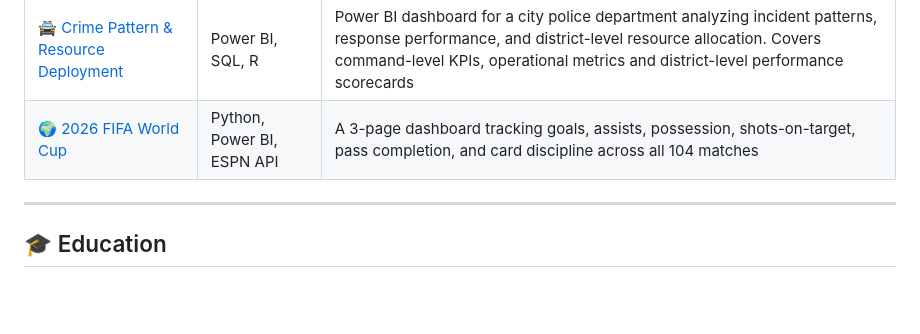
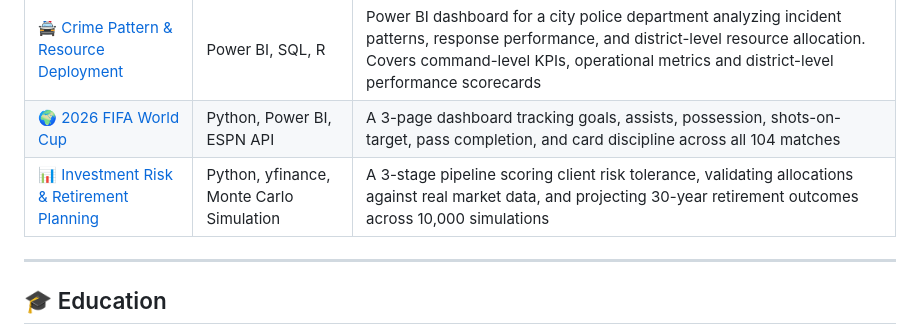
Before and after one commit to NikolasZeiner/NikolasZeiner, a Markdown page: README.md, the part around the change. GitHub-like rendering; blank space fills up the shorter version.

```diff
--- a/README.md
+++ b/README.md
@@ -32,6 +32,7 @@ I build end-to-end analytics solutions using Python, SQL, R, Power BI, Tableau,
 | [🛍️ Retail Sales Intelligence](https://github.com/NikolasZeiner/RetailSalesDashboard) | Power BI, DAX, Excel | Built a 3-page Power BI dashboard analyzing sales performance, product profitability, and shipping operations using the Sample Superstore dataset. Includes 7+ custom DAX measures |
 | [🚔 Crime Pattern & Resource Deployment](https://github.com/NikolasZeiner/CrimePatternAnalysis) | Power BI, SQL, R | Power BI dashboard for a city police department analyzing incident patterns, response performance, and district-level resource allocation. Covers command-level KPIs, operational metrics and district-level performance scorecards |
 | [🌍 2026 FIFA World Cup](https://github.com/NikolasZeiner/WorldCup2026-LiveTracker) | Python, Power BI, ESPN API | A 3-page dashboard tracking goals, assists, possession, shots-on-target, pass completion, and card discipline across all 104 matches |
+| [📊 Investment Risk & Retirement Planning](https://github.com/NikolasZeiner/InvestmentRiskRetirementPlanning) | Python, yfinance, Monte Carlo Simulation | A 3-stage pipeline scoring client risk tolerance, validating allocations against real market data, and projecting 30-year retirement outcomes across 10,000 simulations |
 
 ---
 
```
